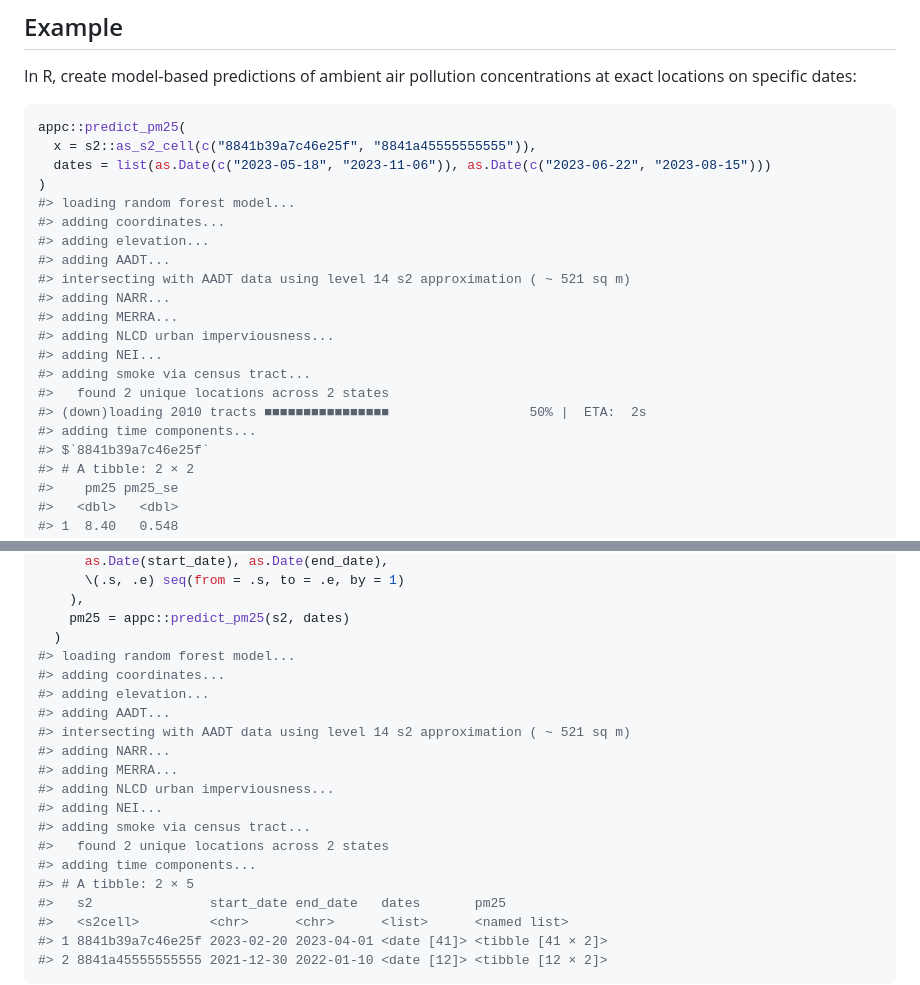
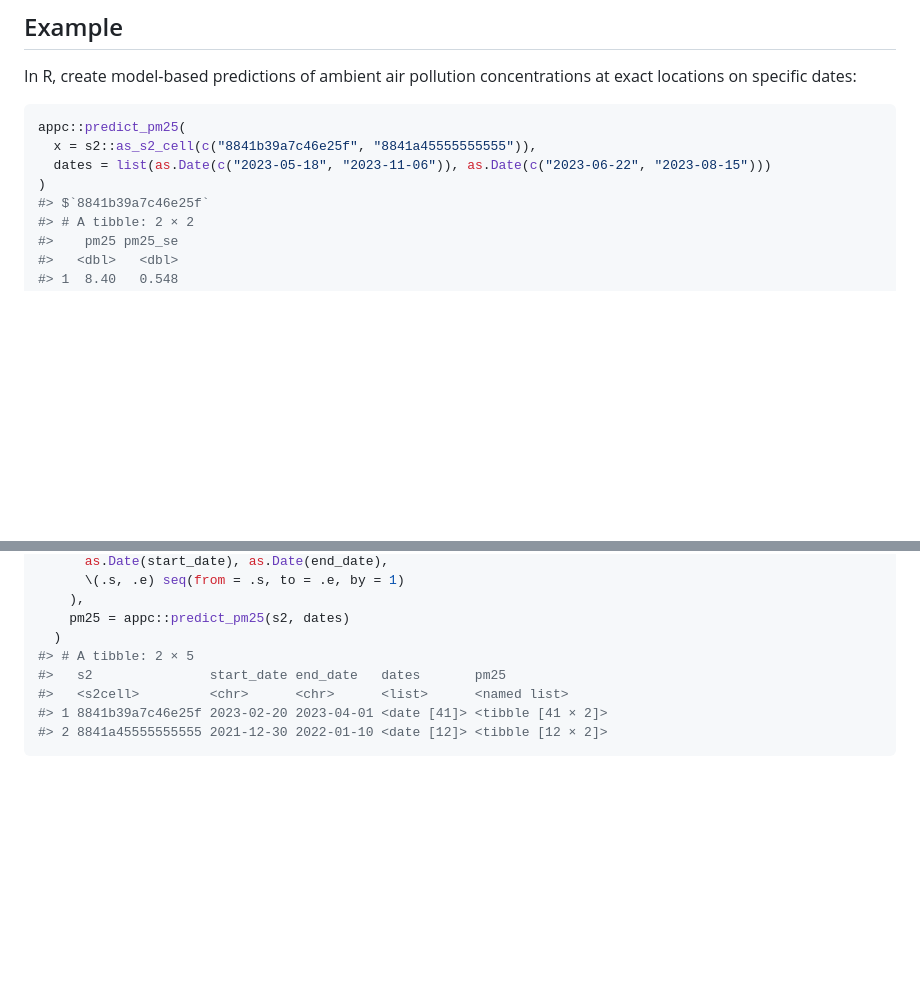
Before and after one commit to geomarker-io/appc, a Markdown page: README.md, 2 parts joined by grey strips. Rendered like a GitHub page; blank space fills up the shorter version.

Commit message:
rerender readme

```diff
--- a/README.md
+++ b/README.md
@@ -41,19 +41,6 @@ appc::predict_pm25(
   x = s2::as_s2_cell(c("8841b39a7c46e25f", "8841a45555555555")),
   dates = list(as.Date(c("2023-05-18", "2023-11-06")), as.Date(c("2023-06-22", "2023-08-15")))
 )
-#> loading random forest model...
-#> adding coordinates...
-#> adding elevation...
-#> adding AADT...
-#> intersecting with AADT data using level 14 s2 approximation ( ~ 521 sq m)
-#> adding NARR...
-#> adding MERRA...
-#> adding NLCD urban imperviousness...
-#> adding NEI...
-#> adding smoke via census tract...
-#>   found 2 unique locations across 2 states
-#> (down)loading 2010 tracts ■■■■■■■■■■■■■■■■                  50% |  ETA:  2s
-#> adding time components...
 #> $`8841b39a7c46e25f`
 #> # A tibble: 2 × 2
 #>    pm25 pm25_se
@@ -113,18 +100,6 @@ tibble::tribble(
     ),
     pm25 = appc::predict_pm25(s2, dates)
   )
-#> loading random forest model...
-#> adding coordinates...
-#> adding elevation...
-#> adding AADT...
-#> intersecting with AADT data using level 14 s2 approximation ( ~ 521 sq m)
-#> adding NARR...
-#> adding MERRA...
-#> adding NLCD urban imperviousness...
-#> adding NEI...
-#> adding smoke via census tract...
-#>   found 2 unique locations across 2 states
-#> adding time components...
 #> # A tibble: 2 × 5
 #>   s2               start_date end_date   dates       pm25
 #>   <s2cell>         <chr>      <chr>      <list>      <named list>
```
